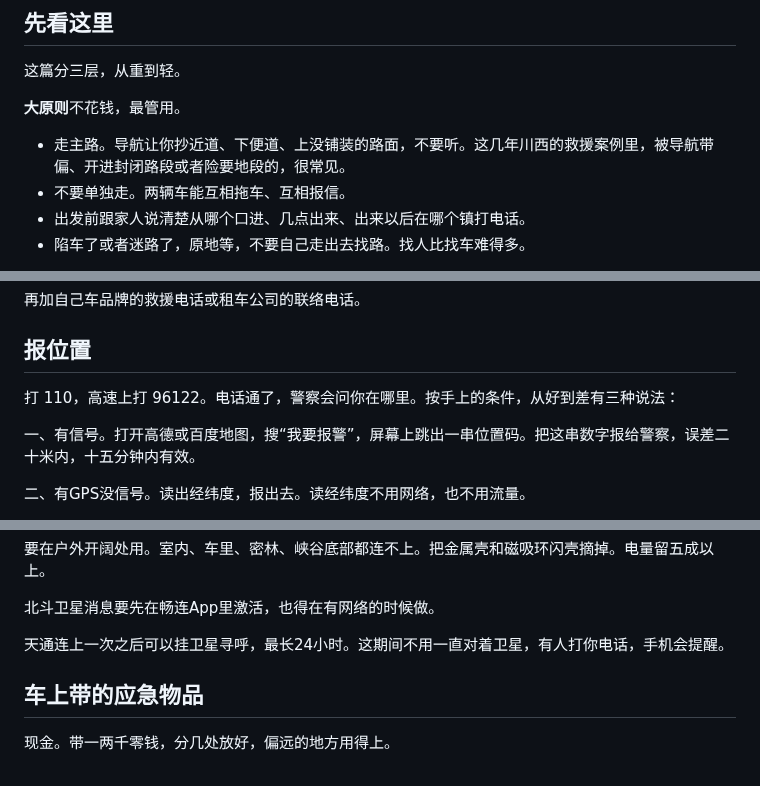
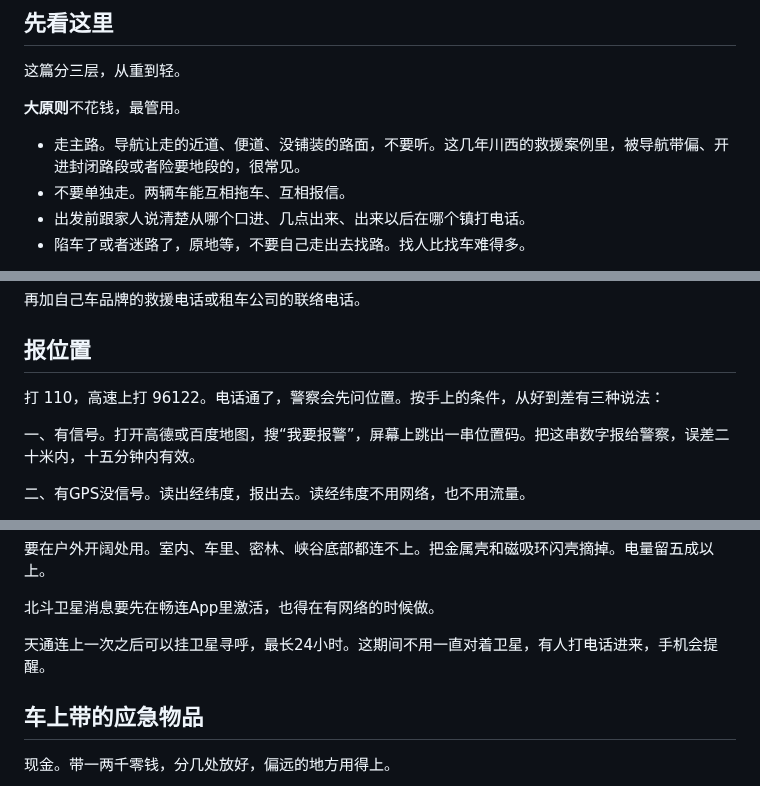
Before and after one commit to joanna2joanna/chuanxi, a Markdown page: yingji-note.md, 3 parts joined by grey strips. GitHub-like rendering.

Commit message:
笔记09 去掉第二人称：导航让走的、警察先问位置、有人打电话进来

```diff
--- a/yingji-note.md
+++ b/yingji-note.md
@@ -6,7 +6,7 @@
 
 **大原则**不花钱，最管用。
 
-- 走主路。导航让你抄近道、下便道、上没铺装的路面，不要听。这几年川西的救援案例里，被导航带偏、开进封闭路段或者险要地段的，很常见。
+- 走主路。导航让走的近道、便道、没铺装的路面，不要听。这几年川西的救援案例里，被导航带偏、开进封闭路段或者险要地段的，很常见。
 - 不要单独走。两辆车能互相拖车、互相报信。
 - 出发前跟家人说清楚从哪个口进、几点出来、出来以后在哪个镇打电话。
 - 陷车了或者迷路了，原地等，不要自己走出去找路。找人比找车难得多。
@@ -38,7 +38,7 @@
 
 ## 报位置
 
-打 110，高速上打 96122。电话通了，警察会问你在哪里。按手上的条件，从好到差有三种说法：
+打 110，高速上打 96122。电话通了，警察会先问位置。按手上的条件，从好到差有三种说法：
 
 一、有信号。打开高德或百度地图，搜“我要报警”，屏幕上跳出一串位置码。把这串数字报给警察，误差二十米内，十五分钟内有效。
 
@@ -93,7 +93,7 @@
 
 北斗卫星消息要先在畅连App里激活，也得在有网络的时候做。
 
-天通连上一次之后可以挂卫星寻呼，最长24小时。这期间不用一直对着卫星，有人打你电话，手机会提醒。
+天通连上一次之后可以挂卫星寻呼，最长24小时。这期间不用一直对着卫星，有人打电话进来，手机会提醒。
 
 ## 车上带的应急物品
 
```
